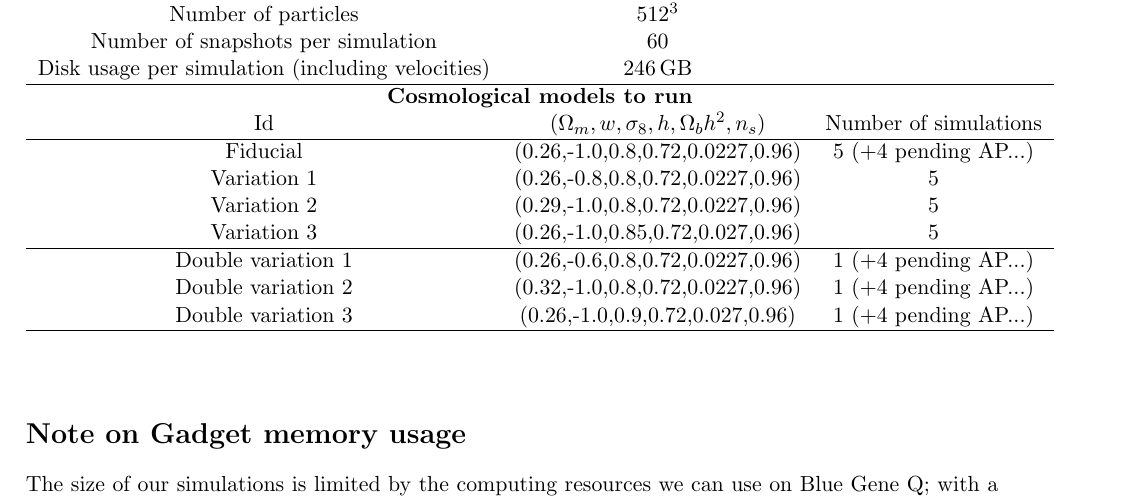
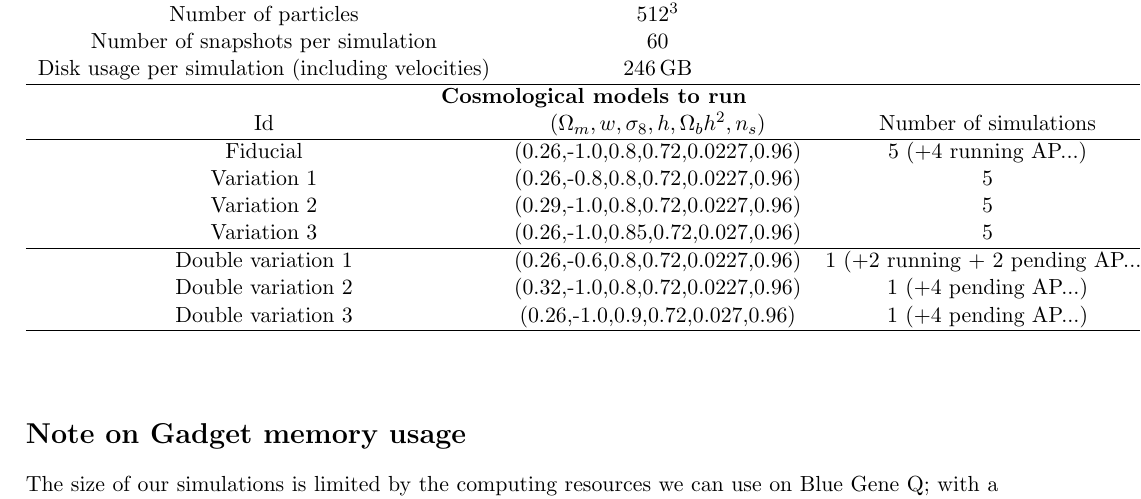
Before and after one commit to apetri/CFHTLens_analysis, a LaTeX document (simulation_batch/specification.tex): part of the page, cut so that both start at the same text. Compiled offline with pdfLaTeX.

Commit message:
Update specification.tex

```diff
--- a/simulation_batch/specification.tex
+++ b/simulation_batch/specification.tex
@@ -33,11 +33,11 @@ Number of snapshots per simulation & 60 & \\
 Disk usage per simulation (including velocities) & 246\,GB& \\ \hline
 \multicolumn{3}{c}{\textbf{Cosmological models to run}} \\
 Id & $(\Omega_m,w,\sigma_8,h,\Omega_bh^2,n_s)$ & Number of simulations\\ \hline
-Fiducial & (0.26,-1.0,0.8,0.72,0.0227,0.96) & 5 (+4 pending AP...) \\
+Fiducial & (0.26,-1.0,0.8,0.72,0.0227,0.96) & 5 (+4 running AP...) \\
 Variation 1 & (0.26,-0.8,0.8,0.72,0.0227,0.96) & 5 \\
 Variation 2 & (0.29,-1.0,0.8,0.72,0.0227,0.96) & 5 \\
 Variation 3 & (0.26,-1.0,0.85,0.72,0.027,0.96) & 5 \\ \hline
-Double variation 1 & (0.26,-0.6,0.8,0.72,0.0227,0.96) & 1 (+4 pending AP...) \\
+Double variation 1 & (0.26,-0.6,0.8,0.72,0.0227,0.96) & 1 (+2 running + 2 pending AP...) \\
 Double variation 2 & (0.32,-1.0,0.8,0.72,0.0227,0.96) & 1 (+4 pending AP...) \\
 Double variation 3 & (0.26,-1.0,0.9,0.72,0.027,0.96) & 1 (+4 pending AP...) \\ \hline
 \end{tabular}
```
